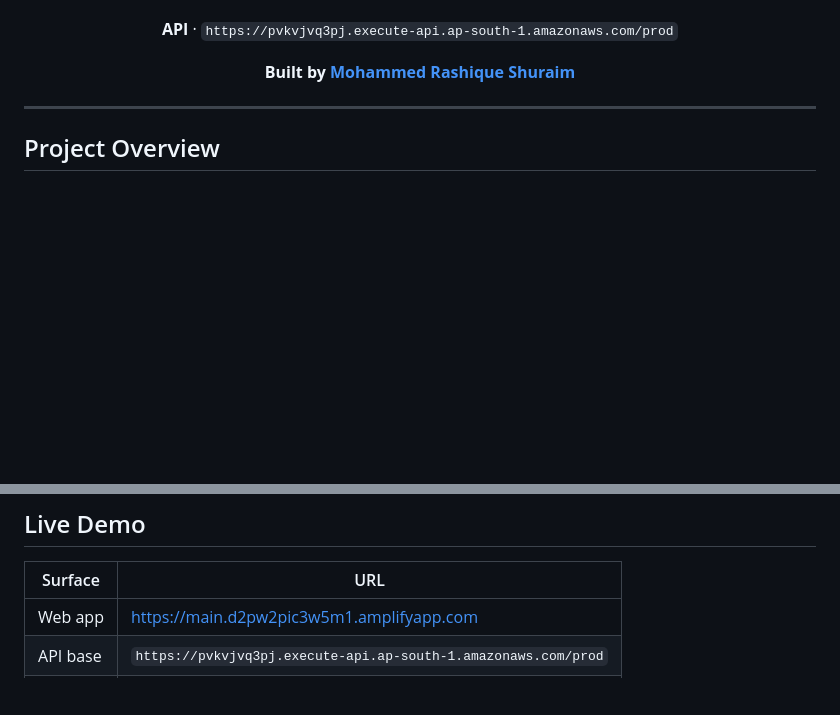
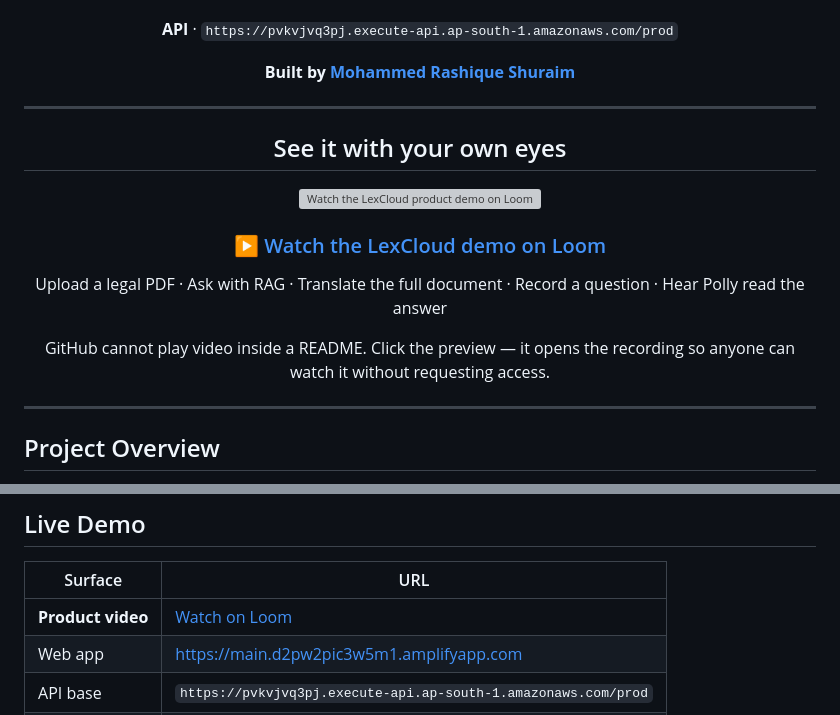
Before and after one commit to MohammedShuraim/LexCloud, a Markdown page: README.md, 2 parts joined by grey strips. Drawn GitHub-style; blank space fills up the shorter version; grey boxes are pictures that could not be loaded.

Commit message:
docs: feature the Loom product demo at the top of the README
Co-authored-by: Cursor <cursoragent@cursor.com>

```diff
--- a/README.md
+++ b/README.md
@@ -25,6 +26,24 @@ A serverless counsel that **uploads legal PDFs**, **answers from the document (R
 **API** · `https://pvkvjvq3pj.execute-api.ap-south-1.amazonaws.com/prod`
 
 **Built by [Mohammed Rashique Shuraim](https://github.com/MohammedShuraim)**
+
+</div>
+
+---
+
+<div align="center">
+
+## See it with your own eyes
+
+<a href="https://www.loom.com/share/ed575fdabd3142d5bef7168b4414385a">
+  <img src="https://cdn.loom.com/sessions/thumbnails/ed575fdabd3142d5bef7168b4414385a-with-play.gif" alt="Watch the LexCloud product demo on Loom" width="720">
+</a>
+
+### [▶ Watch the LexCloud demo on Loom](https://www.loom.com/share/ed575fdabd3142d5bef7168b4414385a)
+
+Upload a legal PDF · Ask with RAG · Translate the full document · Record a question · Hear Polly read the answer
+
+GitHub cannot play video inside a README. Click the preview — it opens the recording so anyone can watch it without requesting access.
 
 </div>
 
@@ -162,6 +181,7 @@ flowchart TD
 
 | Surface | URL |
 |---|---|
+| **Product video** | [Watch on Loom](https://www.loom.com/share/ed575fdabd3142d5bef7168b4414385a) |
 | Web app | [https://main.d2pw2pic3w5m1.amplifyapp.com](https://main.d2pw2pic3w5m1.amplifyapp.com) |
 | API base | `https://pvkvjvq3pj.execute-api.ap-south-1.amazonaws.com/prod` |
 | GitHub | [MohammedShuraim/LexCloud](https://github.com/MohammedShuraim/LexCloud) |
```
Also changed, not shown: other parts of README.md (+1 -0 lines).
